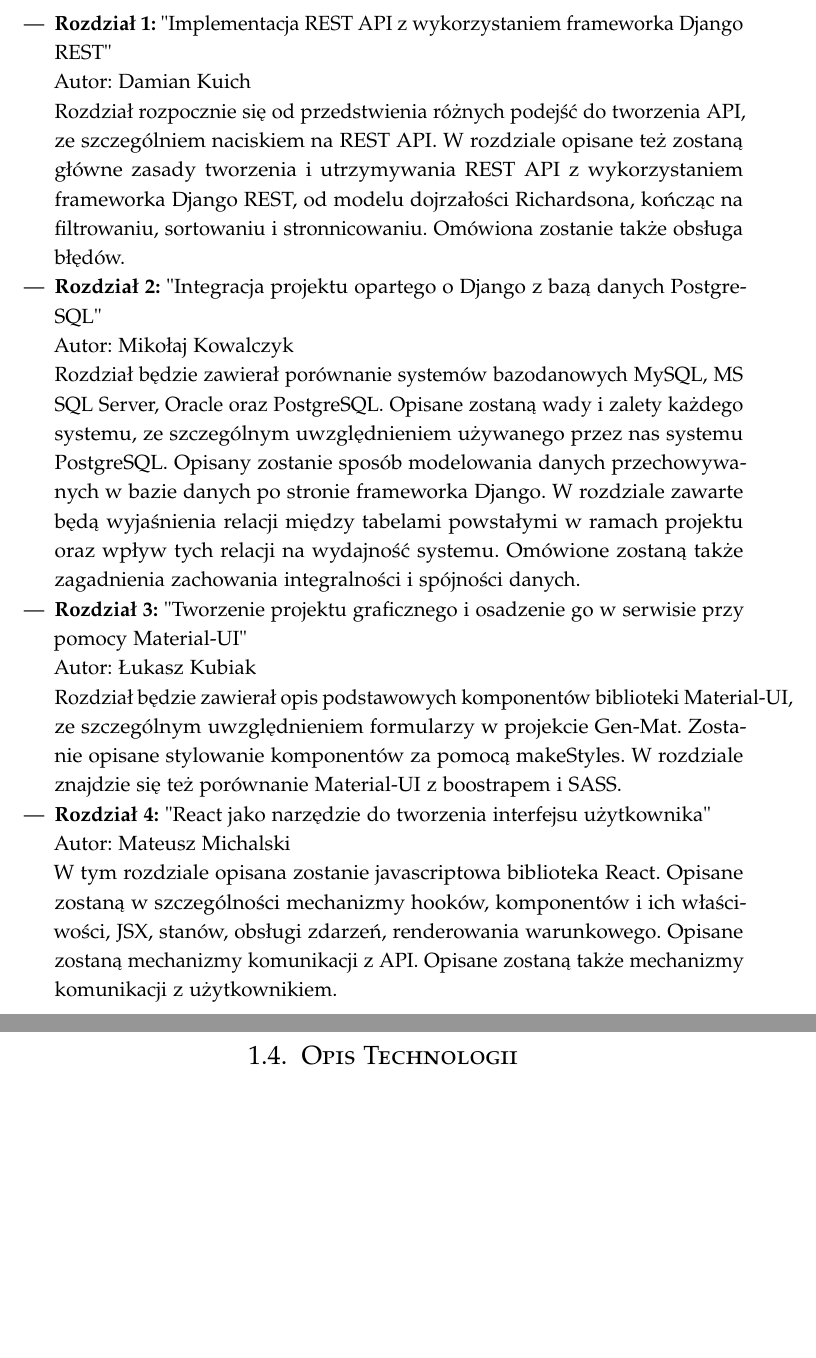
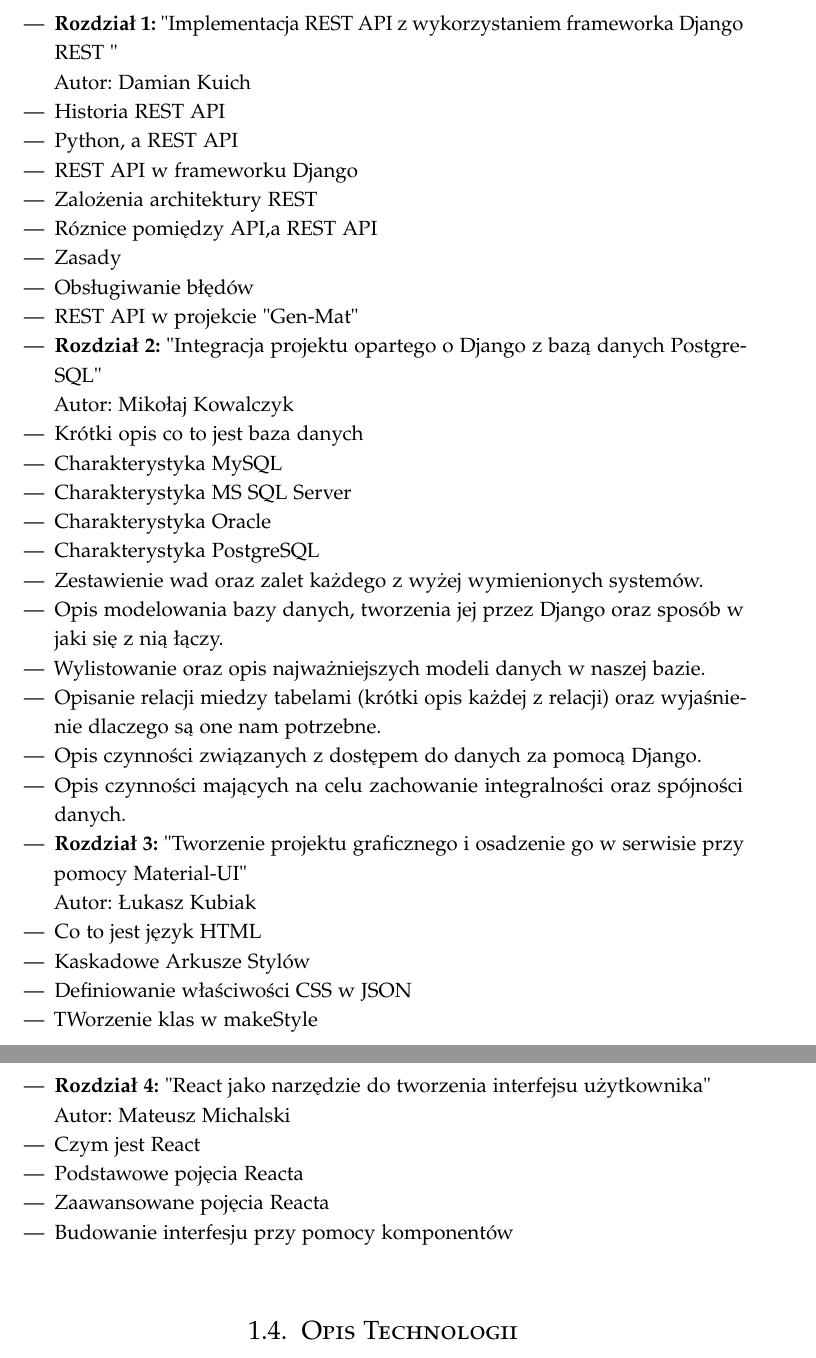
Before and after one commit to DamianKuich/PracaInz, a LaTeX thesis (pracainz.tex): two parts of pages 8 and 9 of 10, joined at a grey line, cut so that both start at the same text, the shorter picture padded with empty space. Compiled offline with pdfLaTeX.

Commit message:
Dodanie punktow do rozdzialow

```diff
--- a/pracainz.tex
+++ b/pracainz.tex
@@ -151,32 +151,55 @@ Kolejne rozdziały pracy dyplomowej opisują zagadnienia, z którymi zespół za
 się podczas tworzenia projektu inżynierskiego.
 
 \begin{itemize}
-\item \textbf{Rozdział 1:} "Implementacja REST API z wykorzystaniem frameworka Django REST"
+\item \textbf{Rozdział 1:} "Implementacja REST API z wykorzystaniem frameworka Django REST "
 
 
 Autor: Damian Kuich
 
-Rozdział rozpocznie się od przedstwienia różnych podejść do tworzenia API, ze szczególniem naciskiem na REST API. W rozdziale opisane też zostaną główne zasady tworzenia i utrzymywania REST API z wykorzystaniem frameworka Django REST, od modelu dojrzałości Richardsona, kończąc na filtrowaniu, sortowaniu i stronnicowaniu. Omówiona zostanie także obsługa błędów.
+\item Historia REST API
+\item Python, a REST API
+\item REST API w frameworku Django
+\item Zalożenia architektury REST
+\item Róznice pomiędzy API,a REST API
+\item Zasady
+\item Obsługiwanie błędów
+\item REST API w projekcie "Gen-Mat"
 
 \item \textbf{Rozdział 2:} "Integracja projektu opartego o Django z bazą danych PostgreSQL"
 
 
 Autor: Mikołaj Kowalczyk
 
-
-Rozdział będzie zawierał porównanie systemów bazodanowych MySQL, MS SQL Server, Oracle oraz PostgreSQL. Opisane zostaną wady i zalety każdego systemu, ze szczególnym uwzględnieniem używanego przez nas systemu PostgreSQL. Opisany zostanie sposób modelowania danych przechowywanych w bazie danych po stronie frameworka Django. W rozdziale zawarte będą wyjaśnienia relacji między tabelami powstałymi w ramach projektu oraz wpływ tych relacji na wydajność systemu. Omówione zostaną także zagadnienia zachowania integralności i spójności danych.
+\item Krótki opis co to jest baza danych
+\item Charakterystyka MySQL
+\item Charakterystyka MS SQL Server
+\item Charakterystyka Oracle
+\item Charakterystyka PostgreSQL
+\item Zestawienie wad oraz zalet każdego z wyżej wymienionych systemów.
+\item Opis modelowania bazy danych, tworzenia jej przez Django oraz sposób w jaki się z nią łączy.
+\item Wylistowanie oraz opis najważniejszych modeli danych w naszej bazie.
+\item Opisanie relacji miedzy tabelami (krótki opis każdej z relacji) oraz wyjaśnienie dlaczego są one nam potrzebne.
+\item Opis czynności związanych z dostępem do danych za pomocą Django.
+\item Opis czynności mających na celu zachowanie integralności oraz spójności danych.
 
 \item \textbf{Rozdział 3:} "Tworzenie projektu graficznego i osadzenie go w serwisie przy pomocy Material-UI"
 
 
 Autor: Łukasz Kubiak
 
-Rozdział będzie zawierał opis podstawowych komponentów biblioteki Material-UI, ze szczególnym uwzględnieniem formularzy w projekcie Gen-Mat. Zostanie opisane stylowanie komponentów za pomocą makeStyles. W rozdziale znajdzie się też porównanie Material-UI z boostrapem i SASS.
+\item Co to jest język HTML
+\item Kaskadowe Arkusze Stylów
+\item Definiowanie właściwości CSS w JSON
+\item TWorzenie klas w makeStyle
+
 \item \textbf{Rozdział 4:} "React jako narzędzie do tworzenia interfejsu użytkownika"
 
 Autor: Mateusz Michalski
 
-W tym rozdziale opisana zostanie javascriptowa biblioteka React. Opisane zostaną w szczególności mechanizmy hooków, komponentów i ich właściwości, JSX, stanów, obsługi zdarzeń, renderowania warunkowego. Opisane zostaną mechanizmy komunikacji z API. Opisane zostaną także mechanizmy komunikacji z użytkownikiem.
+\item Czym jest React
+\item Podstawowe pojęcia Reacta
+\item Zaawansowane pojęcia Reacta
+\item Budowanie interfesju przy pomocy komponentów
 
 \end{itemize}
 \section{Opis Technologii}
```
Also changed, not shown: pracainz.pdf, 1 other file.
